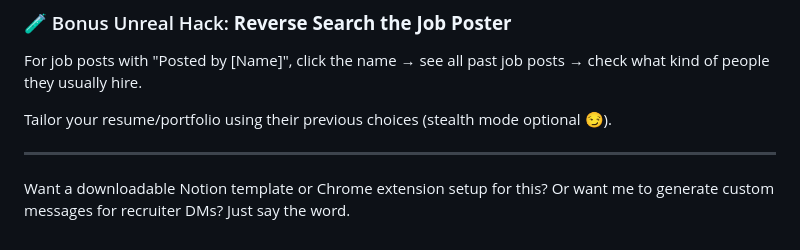
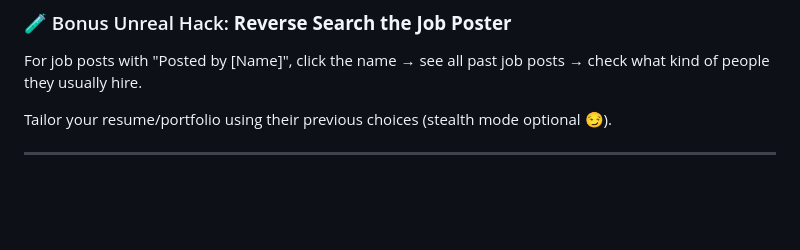
Before and after one commit to rpyaduvanshi950/coding-resources, a Markdown page: linkedin.md, the part around the change. Drawn GitHub-style; blank space fills up the shorter version.

```diff
--- a/linkedin.md
+++ b/linkedin.md
@@ -144,5 +144,3 @@ For job posts with "Posted by [Name]", click the name → see all past job posts
 Tailor your resume/portfolio using their previous choices (stealth mode optional 😏).
 
 ---
-
-Want a downloadable Notion template or Chrome extension setup for this? Or want me to generate custom messages for recruiter DMs? Just say the word.
```
